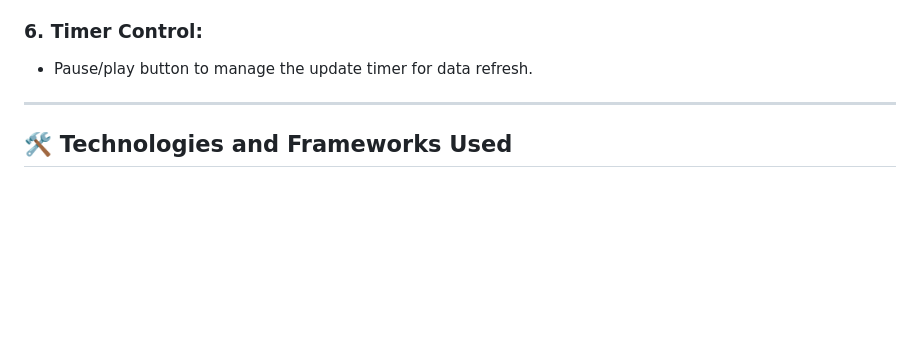
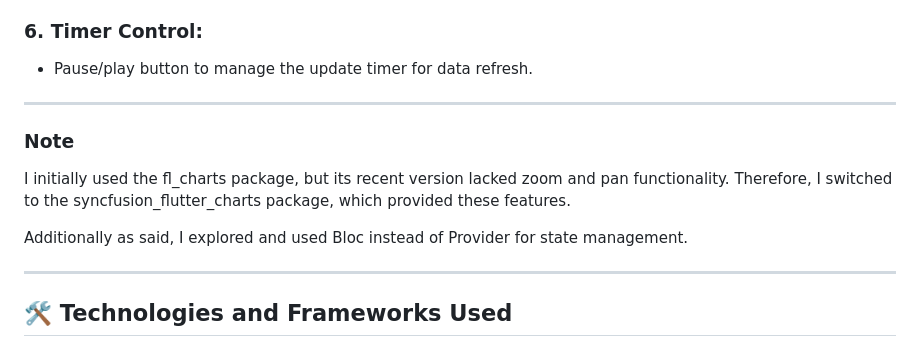
Before and after one commit to sahilpotdukhe/opinions_price_chart, a Markdown page: README.md, the part around the change. GitHub-like rendering; blank space fills up the shorter version.

```diff
--- a/README.md
+++ b/README.md
@@ -23,6 +23,12 @@ Opinion Price Chart is a Flutter application that displays real-time price data
 ### 6. Timer Control:
 - Pause/play button to manage the update timer for data refresh.
 
+---
+### Note
+
+I initially used the fl_charts package, but its recent version lacked zoom and pan functionality. Therefore, I switched to the syncfusion_flutter_charts package, which provided these features.
+
+Additionally as said, I explored and used Bloc instead of Provider for state management.
 
 ---
 ## 🛠 Technologies and Frameworks Used
```
